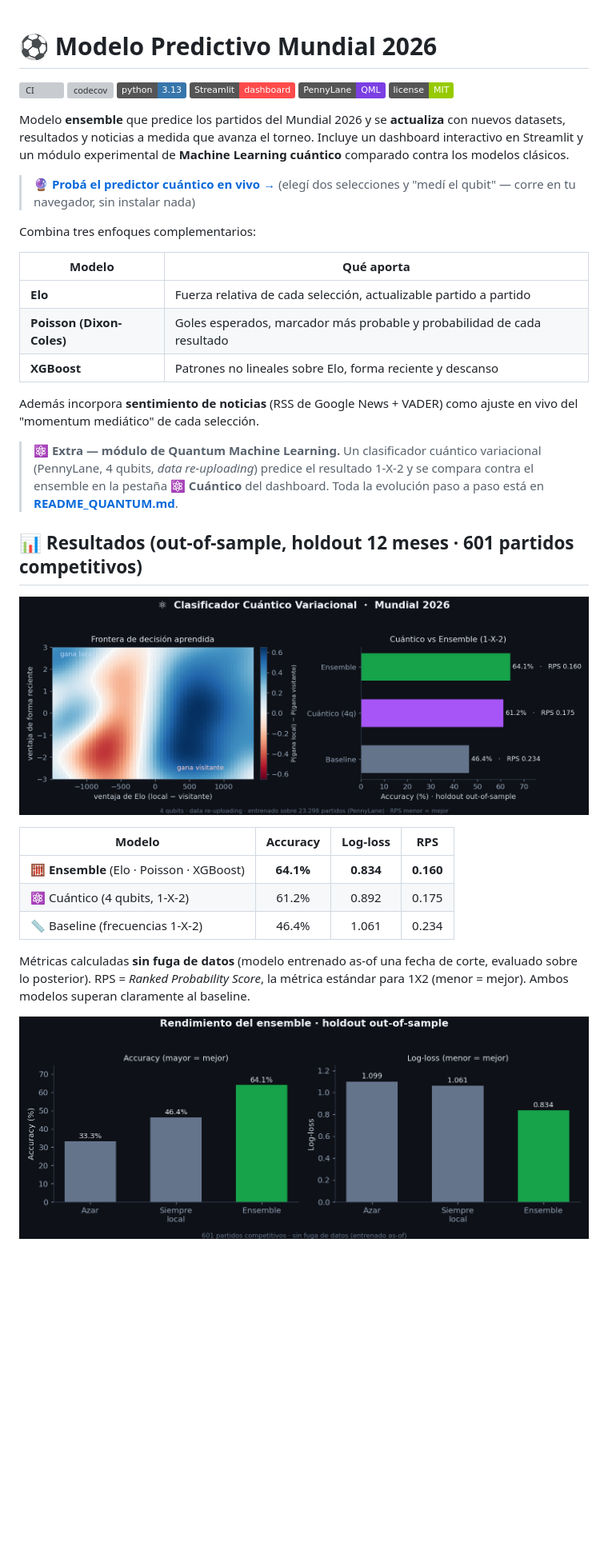
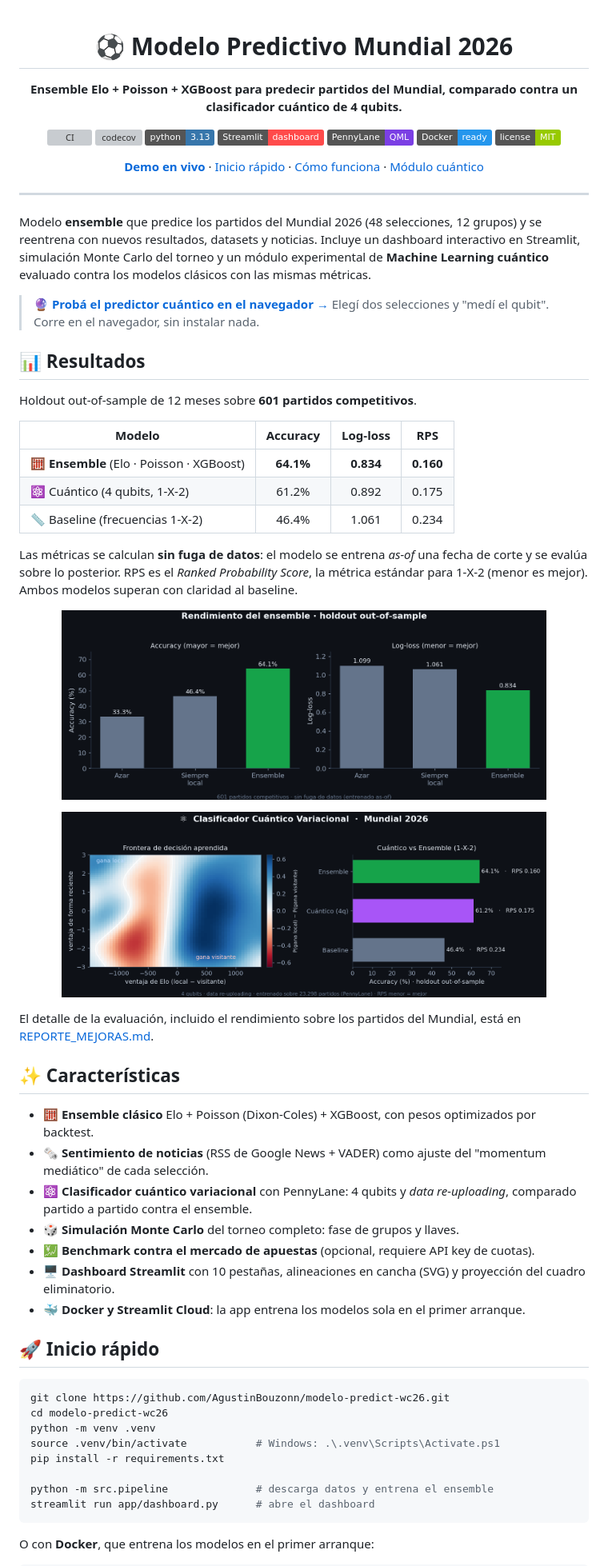
Before and after one commit to AgustinBouzonn/modelo-predict-wc26, a Markdown page: README.md, the part around one of its changes. Shown at 80% size. Drawn GitHub-style; badges without logos; blank space fills up the shorter version; grey boxes are pictures that could not be loaded.

````diff
--- a/README.md
+++ b/README.md
@@ -1,40 +3,29 @@
 # ⚽ Modelo Predictivo Mundial 2026
+
+**Ensemble Elo + Poisson + XGBoost para predecir partidos del Mundial, comparado contra un clasificador cuántico de 4 qubits.**
 
 [![CI](https://github.com/AgustinBouzonn/modelo-predict-wc26/actions/workflows/ci.yml/badge.svg)](https://github.com/AgustinBouzonn/modelo-predict-wc26/actions/workflows/ci.yml)
 [![codecov](https://codecov.io/gh/AgustinBouzonn/modelo-predict-wc26/graph/badge.svg)](https://codecov.io/gh/AgustinBouzonn/modelo-predict-wc26)
 ![Python](https://img.shields.io/badge/python-3.13-3776AB?logo=python&logoColor=white)
 ![Streamlit](https://img.shields.io/badge/Streamlit-dashboard-FF4B4B?logo=streamlit&logoColor=white)
 ![PennyLane](https://img.shields.io/badge/PennyLane-QML-7B3FE4)
-![License](https://img.shields.io/badge/license-MIT-green)
+![Docker](https://img.shields.io/badge/Docker-ready-2496ED?logo=docker&logoColor=white)
+[![License](https://img.shields.io/badge/license-MIT-green)](LICENSE)
 
-Modelo **ensemble** que predice los partidos del Mundial 2026 y se **actualiza**
-con nuevos datasets, resultados y noticias a medida que avanza el torneo. Incluye
-un dashboard interactivo en Streamlit y un módulo experimental de **Machine
-Learning cuántico** comparado contra los modelos clásicos.
+[**Demo en vivo**](https://agustinbouzonn.github.io/modelo-predict-wc26/) · [Inicio rápido](#-inicio-rápido) · [Cómo funciona](#-cómo-funciona) · [Módulo cuántico](README_QUANTUM.md)
 
-> 🔮 **[Probá el predictor cuántico en vivo →](https://agustinbouzonn.github.io/modelo-predict-wc26/)**
-> (elegí dos selecciones y "medí el qubit" — corre en tu navegador, sin instalar nada)
+</div>
 
-Combina tres enfoques complementarios:
+---
 
-| Modelo | Qué aporta |
-|--------|-----------|
-| **Elo** | Fuerza relativa de cada selección, actualizable partido a partido |
-| **Poisson (Dixon-Coles)** | Goles esperados, marcador más probable y probabilidad de cada resultado |
-| **XGBoost** | Patrones no lineales sobre Elo, forma reciente y descanso |
+Modelo **ensemble** que predice los partidos del Mundial 2026 (48 selecciones, 12 grupos) y se reentrena con nuevos resultados, datasets y noticias. Incluye un dashboard interactivo en Streamlit, simulación Monte Carlo del torneo y un módulo experimental de **Machine Learning cuántico** evaluado contra los modelos clásicos con las mismas métricas.
 
-Además incorpora **sentimiento de noticias** (RSS de Google News + VADER) como
-ajuste en vivo del "momentum mediático" de cada selección.
+> 🔮 **[Probá el predictor cuántico en el navegador →](https://agustinbouzonn.github.io/modelo-predict-wc26/)**
+> Elegí dos selecciones y "medí el qubit". Corre en el navegador, sin instalar nada.
 
-> ⚛️ **Extra — módulo de Quantum Machine Learning.** Un clasificador cuántico
-> variacional (PennyLane, 4 qubits, *data re-uploading*) predice el resultado
-> 1-X-2 y se compara contra el ensemble en la pestaña **⚛️ Cuántico** del
-> dashboard. Toda la evolución paso a paso está en
-> **[README_QUANTUM.md](README_QUANTUM.md)**.
+## 📊 Resultados
 
-## 📊 Resultados (out-of-sample, holdout 12 meses · 601 partidos competitivos)
-
-![Módulo cuántico: frontera de decisión y comparación con el ensemble](docs/quantum.png)
+Holdout out-of-sample de 12 meses sobre **601 partidos competitivos**.
 
 | Modelo | Accuracy | Log-loss | RPS |
 |--------|:--------:|:--------:|:---:|
@@ -42,8 +33,40 @@ ajuste en vivo del "momentum mediático" de cada selección.
 | ⚛️ Cuántico (4 qubits, 1-X-2) | 61.2% | 0.892 | 0.175 |
 | 📏 Baseline (frecuencias 1-X-2) | 46.4% | 1.061 | 0.234 |
 
-Métricas calculadas **sin fuga de datos** (modelo entrenado as-of una fecha de
-corte, evaluado sobre lo posterior). RPS = *Ranked Probability Score*, la métrica
-estándar para 1X2 (menor = mejor). Ambos modelos superan claramente al baseline.
+Las métricas se calculan **sin fuga de datos**: el modelo se entrena *as-of* una fecha de corte y se evalúa sobre lo posterior. RPS es el *Ranked Probability Score*, la métrica estándar para 1-X-2 (menor es mejor). Ambos modelos superan con claridad al baseline.
 
-![Rendimiento del ensemble vs baselines](docs/performance.png)
+<p align="center">
+  <img src="docs/performance.png" alt="Rendimiento del ensemble frente a los baselines" width="85%"/>
+</p>
+
+<p align="center">
+  <img src="docs/quantum.png" alt="Módulo cuántico: frontera de decisión y comparación con el ensemble" width="85%"/>
+</p>
+
+El detalle de la evaluación, incluido el rendimiento sobre los partidos del Mundial, está en [REPORTE_MEJORAS.md](REPORTE_MEJORAS.md).
+
+## ✨ Características
+
+- 🧮 **Ensemble clásico** Elo + Poisson (Dixon-Coles) + XGBoost, con pesos optimizados por backtest.
+- 🗞️ **Sentimiento de noticias** (RSS de Google News + VADER) como ajuste del "momentum mediático" de cada selección.
+- ⚛️ **Clasificador cuántico variacional** con PennyLane: 4 qubits y *data re-uploading*, comparado partido a partido contra el ensemble.
+- 🎲 **Simulación Monte Carlo** del torneo completo: fase de grupos y llaves.
+- 💹 **Benchmark contra el mercado de apuestas** (opcional, requiere API key de cuotas).
+- 🖥️ **Dashboard Streamlit** con 10 pestañas, alineaciones en cancha (SVG) y proyección del cuadro eliminatorio.
+- 🐳 **Docker y Streamlit Cloud**: la app entrena los modelos sola en el primer arranque.
+
+## 🚀 Inicio rápido
+
+```bash
+git clone https://github.com/AgustinBouzonn/modelo-predict-wc26.git
+cd modelo-predict-wc26
+python -m venv .venv
+source .venv/bin/activate           # Windows: .\.venv\Scripts\Activate.ps1
+pip install -r requirements.txt
+
+python -m src.pipeline              # descarga datos y entrena el ensemble
+streamlit run app/dashboard.py      # abre el dashboard
+```
+
+O con **Docker**, que entrena los modelos en el primer arranque:
+
````
Also changed, not shown: other parts of README.md (+85 -77 lines).
